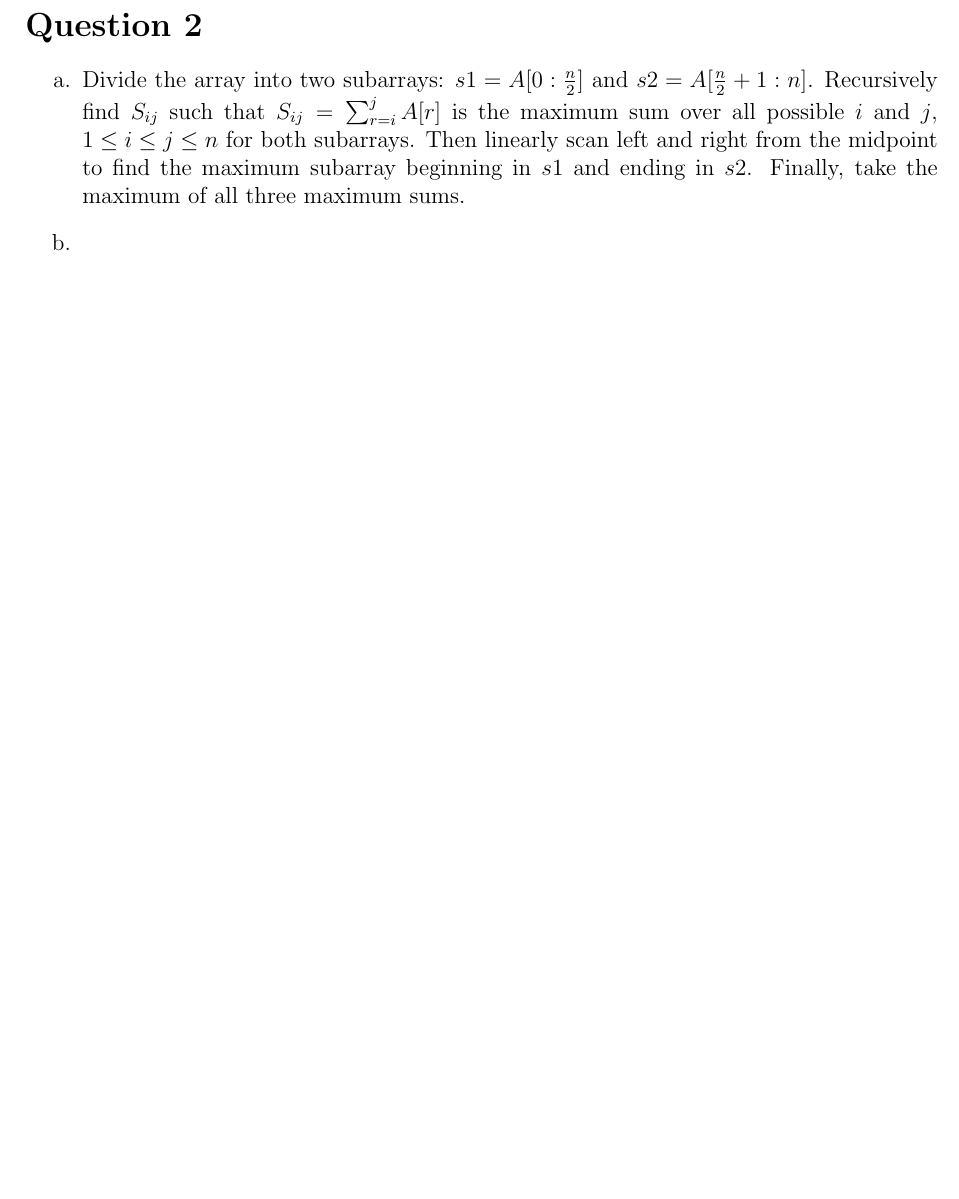
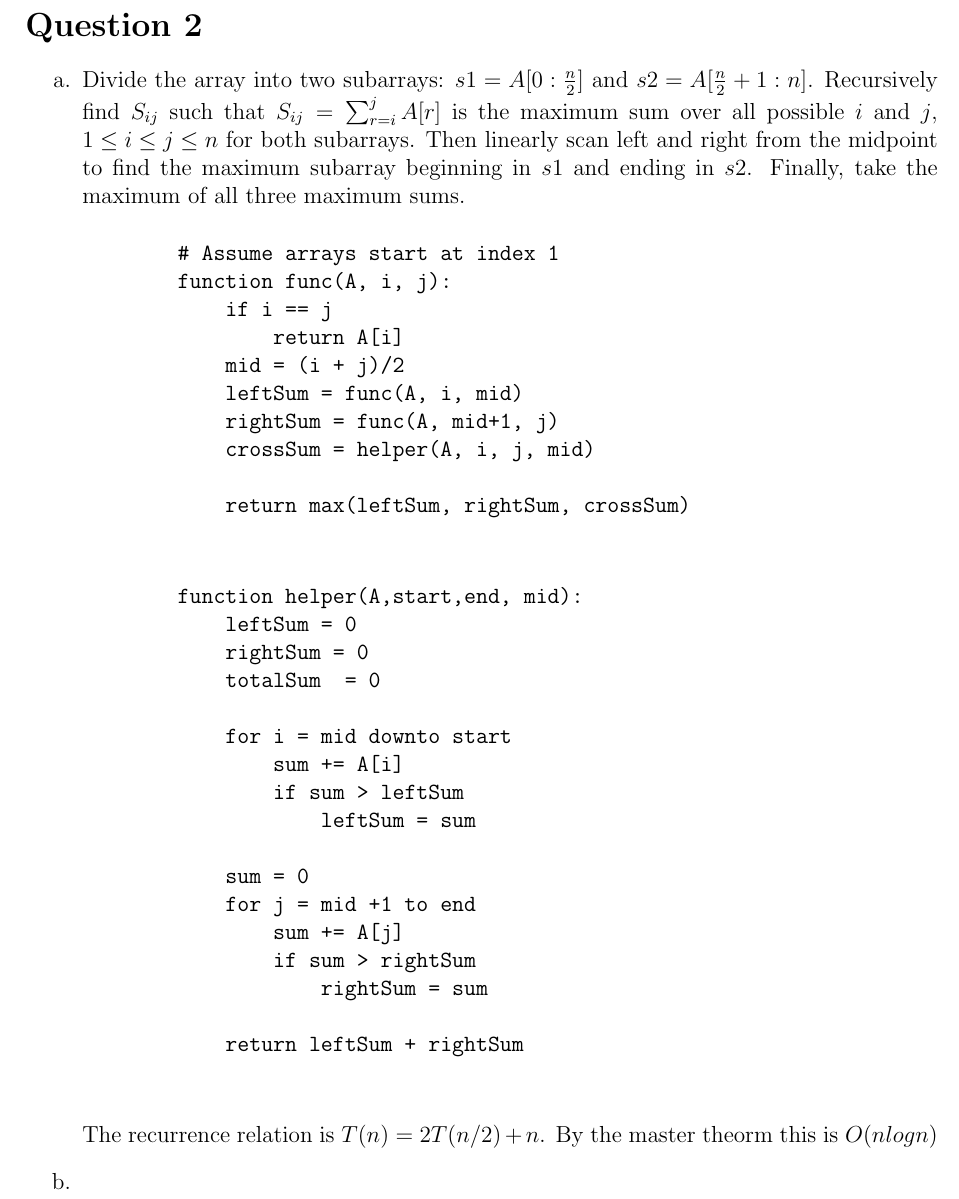
Before and after one commit to 1234567980/CSC373, a LaTeX document (PS1/PS1.tex): part of page 2 of 2, cut so that both start at the same text, the shorter picture padded with empty space. Compiled offline with pdfLaTeX.

Commit message:
Finished 2a

```diff
--- a/PS1/PS1.tex
+++ b/PS1/PS1.tex
@@ -38,6 +38,40 @@
 \section*{Question 2}
 \begin{enumerate}
     \item[a.] Divide the array into two subarrays: $s1 = A[0:\frac{n}{2}]$ and $s2 = A[\frac{n}{2} + 1:n]$. Recursively find $S_{ij}$ such that $S_{ij} = \sum_{r=i}^j A[r]$ is the maximum sum over all possible $i$ and $j$, $1 \leq i \leq j \leq n$ for both subarrays. Then linearly scan left and right from the midpoint to find the maximum subarray beginning in $s1$ and ending in $s2$. Finally, take the maximum of all three maximum sums.
+    \begin{verbatim}
+        # Assume arrays start at index 1
+        function func(A, i, j):
+            if i == j
+                return A[i]
+            mid = (i + j)/2
+            leftSum = func(A, i, mid)
+            rightSum = func(A, mid+1, j)
+            crossSum = helper(A, i, j, mid)
+
+            return max(leftSum, rightSum, crossSum)
+    \end{verbatim}
+
+    \begin{verbatim}
+        function helper(A,start,end, mid):
+            leftSum = 0
+            rightSum = 0
+            totalSum  = 0
+
+            for i = mid downto start
+                sum += A[i]
+                if sum > leftSum
+                    leftSum = sum
+
+            sum = 0
+            for j = mid +1 to end
+                sum += A[j]
+                if sum > rightSum
+                    rightSum = sum
+
+            return leftSum + rightSum
+    \end{verbatim}
+
+    The recurrence relation is $T(n) = 2T(n/2) + n$. By the master theorm this is $O(nlogn)$
     \item[b.]
 \end{enumerate}
 
```
